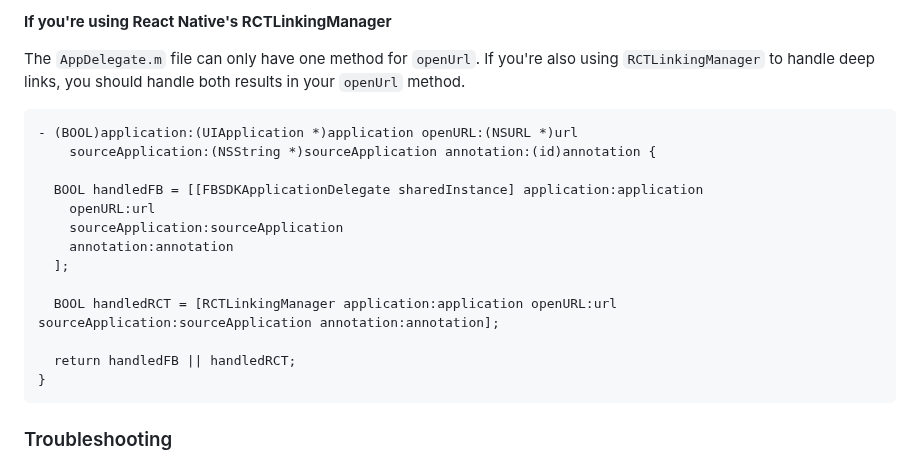
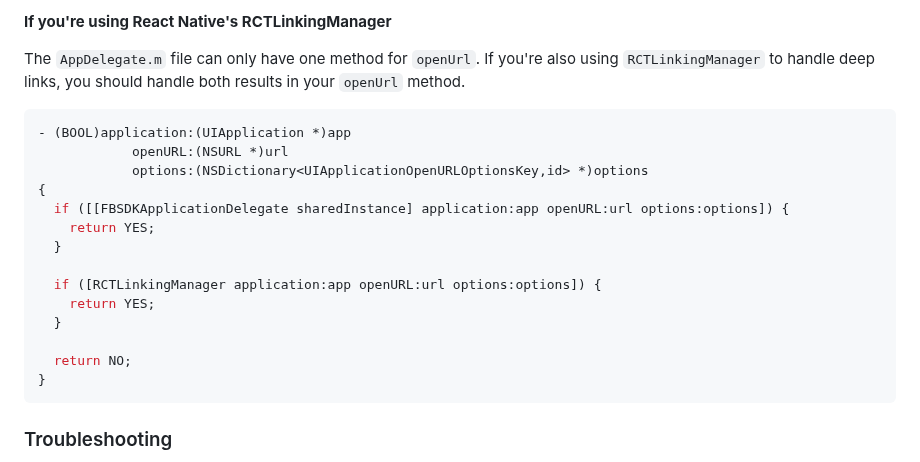
Before and after one commit to MariaiJones/WebGis, a Markdown page: README.md, the part around the change. GitHub-like rendering.

Commit message:
Update RCTLinkingManager example

````diff
--- a/README.md
+++ b/README.md
@@ -134,19 +134,20 @@ Make sure you have the latest [Xcode](https://developer.apple.com/xcode/) instal
 
 The `AppDelegate.m` file can only have one method for `openUrl`. If you're also using `RCTLinkingManager` to handle deep links, you should handle both results in your `openUrl` method.
 
-```
-- (BOOL)application:(UIApplication *)application openURL:(NSURL *)url
-    sourceApplication:(NSString *)sourceApplication annotation:(id)annotation {
+```objc
+- (BOOL)application:(UIApplication *)app
+            openURL:(NSURL *)url
+            options:(NSDictionary<UIApplicationOpenURLOptionsKey,id> *)options
+{
+  if ([[FBSDKApplicationDelegate sharedInstance] application:app openURL:url options:options]) {
+    return YES;
+  }
 
-  BOOL handledFB = [[FBSDKApplicationDelegate sharedInstance] application:application
-    openURL:url
-    sourceApplication:sourceApplication
-    annotation:annotation
-  ];
+  if ([RCTLinkingManager application:app openURL:url options:options]) {
+    return YES;
+  }
 
-  BOOL handledRCT = [RCTLinkingManager application:application openURL:url sourceApplication:sourceApplication annotation:annotation];
-
-  return handledFB || handledRCT;
+  return NO;
 }
 ```
 
````
